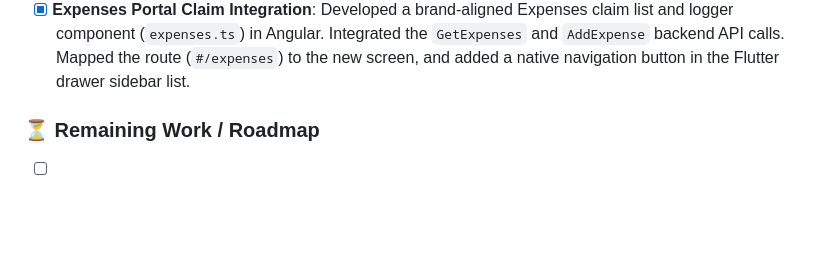
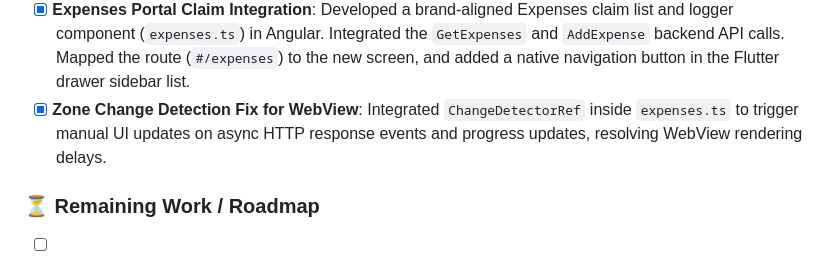
Before and after one commit to arvindverma63/red-taxis-webview, a Markdown page: PRD.md, the part around the change. GitHub-like rendering; blank space fills up the shorter version.

Commit message:
design: log Zone Change Detection Fix for WebView milestone in PRD

```diff
--- a/PRD.md
+++ b/PRD.md
@@ -97,6 +97,7 @@ The Angular router guards and services parse the `token` parameter directly from
 - [x] **Android Local Notification Channel Integration**: Integrated `flutter_local_notifications` inside `main.dart` to programmatically build a high-importance channel (`high_importance_channel`) for Android, and mapped this channel ID metadata to `AndroidManifest.xml` to trigger heads-up alerts when foreground messages arrive.
 - [x] **Document Upload Theme Alignment**: Re-styled the document upload workspace inside `upload.ts`, overriding default prebuilt theme colors with custom styles matching the brand palette. Applied dark slate styling to file selections, brand red to video/camera shutters and crops, and formatted the submit footer actions inside a high-contrast card shadow.
 - [x] **Expenses Portal Claim Integration**: Developed a brand-aligned Expenses claim list and logger component (`expenses.ts`) in Angular. Integrated the `GetExpenses` and `AddExpense` backend API calls. Mapped the route (`#/expenses`) to the new screen, and added a native navigation button in the Flutter drawer sidebar list.
+- [x] **Zone Change Detection Fix for WebView**: Integrated `ChangeDetectorRef` inside `expenses.ts` to trigger manual UI updates on async HTTP response events and progress updates, resolving WebView rendering delays.
 
 ### ⏳ Remaining Work / Roadmap
 - [ ] **Native Back Button Handling**: Capture back navigation inside Webviews so users don't exit the app accidentally.
```
